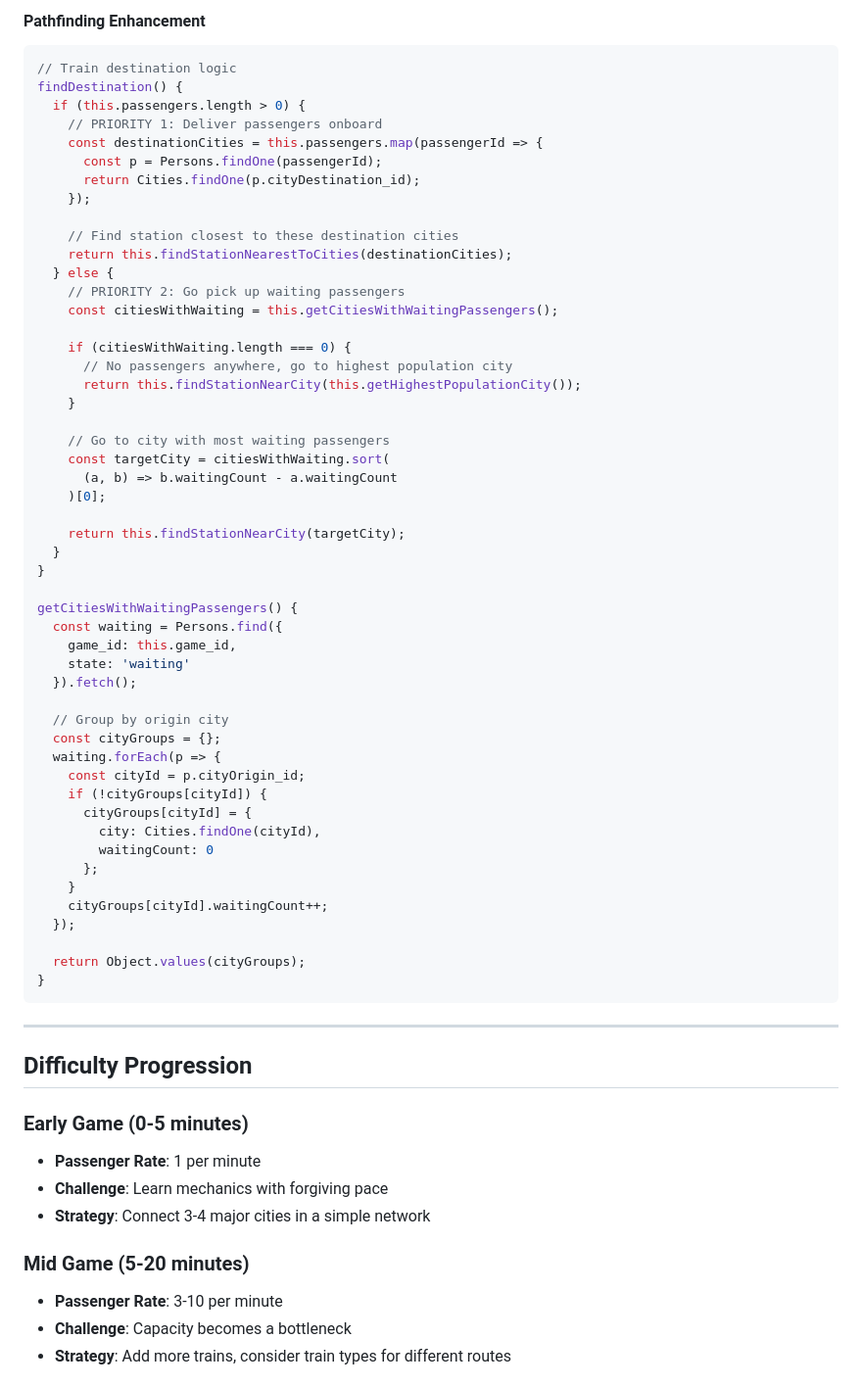
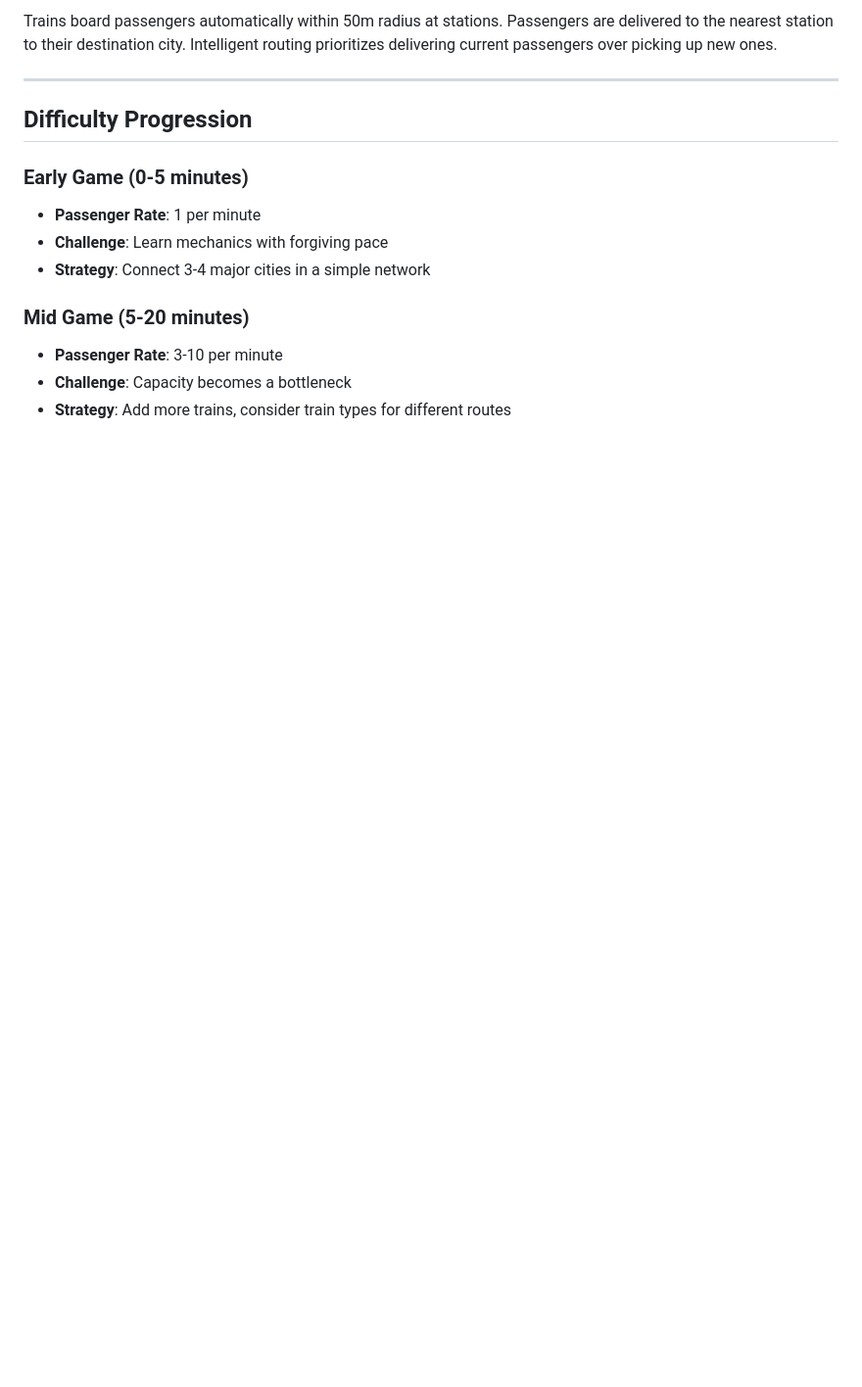
Before and after one commit to micktaiwan/trains, a Markdown page: GAMEPLAY.md, the part around one of its changes. Shown at 98% size. Rendered like a GitHub page; blank space fills up the shorter version.

````diff
--- a/GAMEPLAY.md
+++ b/GAMEPLAY.md
@@ -434,56 +372,4 @@ function isClosestStationToCity(station, city) {
-#### Pathfinding Enhancement
-```javascript
-// Train destination logic
-findDestination() {
-  if (this.passengers.length > 0) {
-    // PRIORITY 1: Deliver passengers onboard
-    const destinationCities = this.passengers.map(passengerId => {
-      const p = Persons.findOne(passengerId);
-      return Cities.findOne(p.cityDestination_id);
-    });
-
-    // Find station closest to these destination cities
-    return this.findStationNearestToCities(destinationCities);
-  } else {
-    // PRIORITY 2: Go pick up waiting passengers
-    const citiesWithWaiting = this.getCitiesWithWaitingPassengers();
-
-    if (citiesWithWaiting.length === 0) {
-      // No passengers anywhere, go to highest population city
-      return this.findStationNearCity(this.getHighestPopulationCity());
-    }
-
-    // Go to city with most waiting passengers
-    const targetCity = citiesWithWaiting.sort(
-      (a, b) => b.waitingCount - a.waitingCount
-    )[0];
-
-    return this.findStationNearCity(targetCity);
-  }
-}
-
-getCitiesWithWaitingPassengers() {
-  const waiting = Persons.find({
-    game_id: this.game_id,
-    state: 'waiting'
-  }).fetch();
-
-  // Group by origin city
-  const cityGroups = {};
-  waiting.forEach(p => {
-    const cityId = p.cityOrigin_id;
-    if (!cityGroups[cityId]) {
-      cityGroups[cityId] = {
-        city: Cities.findOne(cityId),
-        waitingCount: 0
-      };
-    }
-    cityGroups[cityId].waitingCount++;
-  });
-
-  return Object.values(cityGroups);
-}
-```
+Trains board passengers automatically within 50m radius at stations. Passengers are delivered to the nearest station to their destination city. Intelligent routing prioritizes delivering current passengers over picking up new ones.
 
 ---
 
````
Also changed, not shown: other parts of GAMEPLAY.md (+12 -113 lines), CLAUDE.md (+0 -2 lines).
